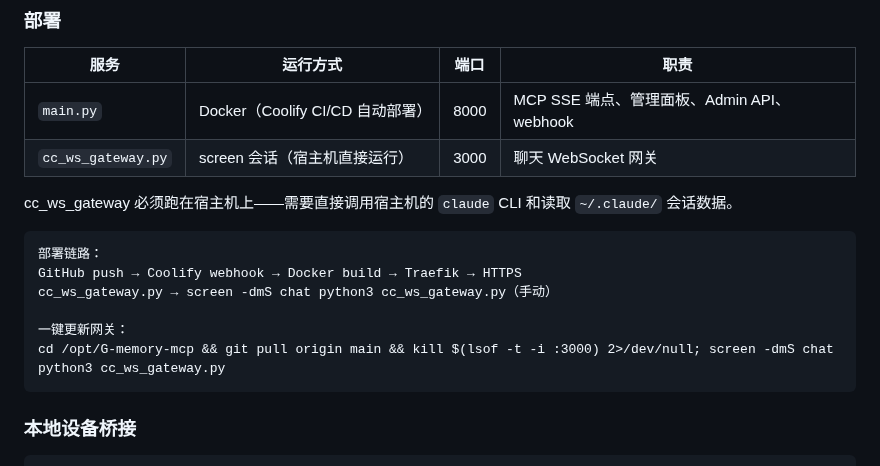
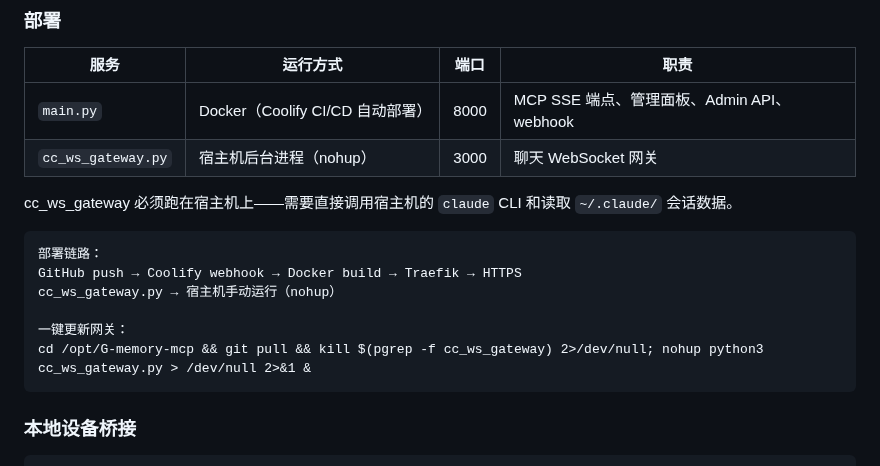
Before and after one commit to jeoichu-rgb/G-memory-mcp, a Markdown page: README.md, the part around the change. Rendered like a GitHub page.

Commit message:
docs: update gateway restart command in README
Co-Authored-By: Claude Opus 4.6 <noreply@anthropic.com>

````diff
--- a/README.md
+++ b/README.md
@@ -67,17 +67,17 @@ Claude 每次开新窗口就失忆。这个项目做了两件事：
 | 服务 | 运行方式 | 端口 | 职责 |
 |------|----------|------|------|
 | `main.py` | Docker（Coolify CI/CD 自动部署） | 8000 | MCP SSE 端点、管理面板、Admin API、webhook |
-| `cc_ws_gateway.py` | screen 会话（宿主机直接运行） | 3000 | 聊天 WebSocket 网关 |
+| `cc_ws_gateway.py` | 宿主机后台进程（nohup） | 3000 | 聊天 WebSocket 网关 |
 
 cc_ws_gateway 必须跑在宿主机上——需要直接调用宿主机的 `claude` CLI 和读取 `~/.claude/` 会话数据。
 
 ```
 部署链路：
 GitHub push → Coolify webhook → Docker build → Traefik → HTTPS
-cc_ws_gateway.py → screen -dmS chat python3 cc_ws_gateway.py（手动）
+cc_ws_gateway.py → 宿主机手动运行（nohup）
 
 一键更新网关：
-cd /opt/G-memory-mcp && git pull origin main && kill $(lsof -t -i :3000) 2>/dev/null; screen -dmS chat python3 cc_ws_gateway.py
+cd /opt/G-memory-mcp && git pull && kill $(pgrep -f cc_ws_gateway) 2>/dev/null; nohup python3 cc_ws_gateway.py > /dev/null 2>&1 &
 ```
 
 ### 本地设备桥接
````
